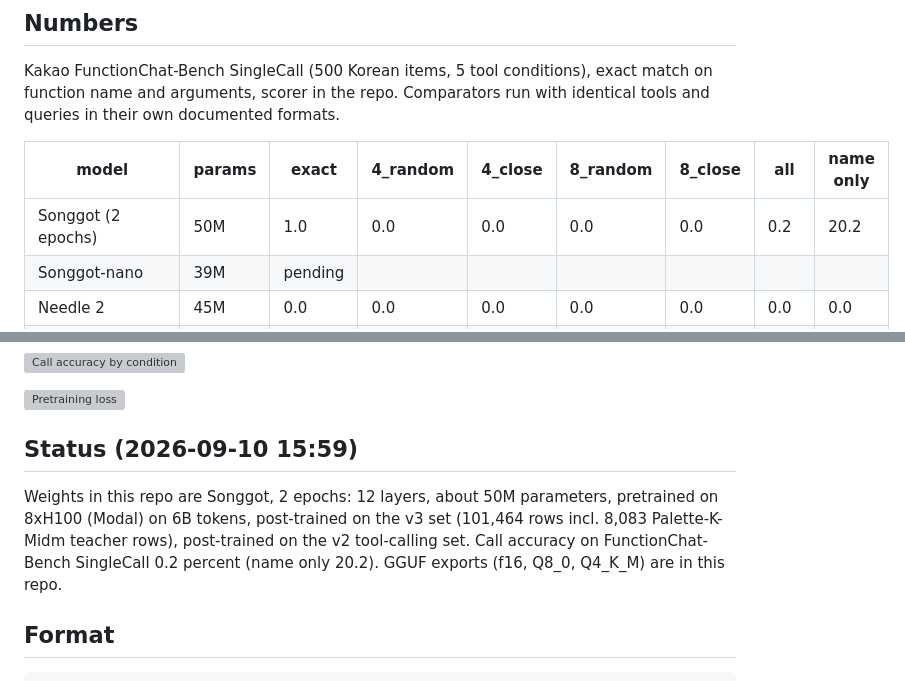
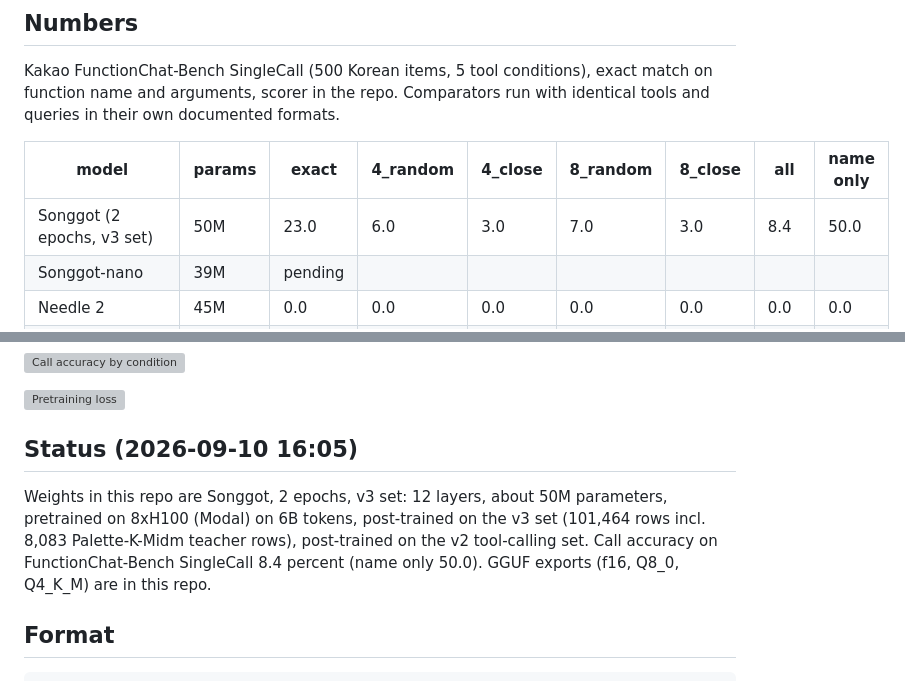
Before and after one commit to hanishkeloth/songgot, a Markdown page: MODEL_CARD.md, 2 parts joined by grey strips. Rendered like a GitHub page; grey boxes are pictures that could not be loaded.

Commit message:
Songgot 2 epochs, v3 set: 8.4 percent call accuracy on FunctionChat SingleCall

````diff
--- a/MODEL_CARD.md
+++ b/MODEL_CARD.md
@@ -31,7 +31,7 @@ Kakao FunctionChat-Bench SingleCall (500 Korean items, 5 tool conditions), exact
 
 | model | params | exact | 4_random | 4_close | 8_random | 8_close | all | name only |
 |---|---|---|---|---|---|---|---|---|
-| Songgot (2 epochs) | 50M | 1.0 | 0.0 | 0.0 | 0.0 | 0.0 | 0.2 | 20.2 |
+| Songgot (2 epochs, v3 set) | 50M | 23.0 | 6.0 | 3.0 | 7.0 | 3.0 | 8.4 | 50.0 |
 | Songgot-nano | 39M | pending | | | | | | |
 | Needle 2 | 45M | 0.0 | 0.0 | 0.0 | 0.0 | 0.0 | 0.0 | 0.0 |
 | FunctionGemma-270M | 270M | 3.0 | 5.0 | 1.0 | 1.0 | 1.0 | 2.2 | 36.2 |
@@ -45,8 +45,8 @@ Tokens per Hangul syllable on the same 100 queries: Songgot 0.90, Gemma 3 0.98,
 
 ![Pretraining loss](https://hanishkeloth.github.io/songgot/fig3_loss.png)
 
-## Status (2026-09-10 15:59)
-Weights in this repo are Songgot, 2 epochs: 12 layers, about 50M parameters, pretrained on 8xH100 (Modal) on 6B tokens, post-trained on the v3 set (101,464 rows incl. 8,083 Palette-K-Midm teacher rows), post-trained on the v2 tool-calling set. Call accuracy on FunctionChat-Bench SingleCall 0.2 percent (name only 20.2). GGUF exports (f16, Q8_0, Q4_K_M) are in this repo.
+## Status (2026-09-10 16:05)
+Weights in this repo are Songgot, 2 epochs, v3 set: 12 layers, about 50M parameters, pretrained on 8xH100 (Modal) on 6B tokens, post-trained on the v3 set (101,464 rows incl. 8,083 Palette-K-Midm teacher rows), post-trained on the v2 tool-calling set. Call accuracy on FunctionChat-Bench SingleCall 8.4 percent (name only 50.0). GGUF exports (f16, Q8_0, Q4_K_M) are in this repo.
 ## Format
 ```
 <|system|>
````
Also changed, not shown: docs/paper.md (+1 -1 lines), docs/fig2_bench.png, 4 other files.
